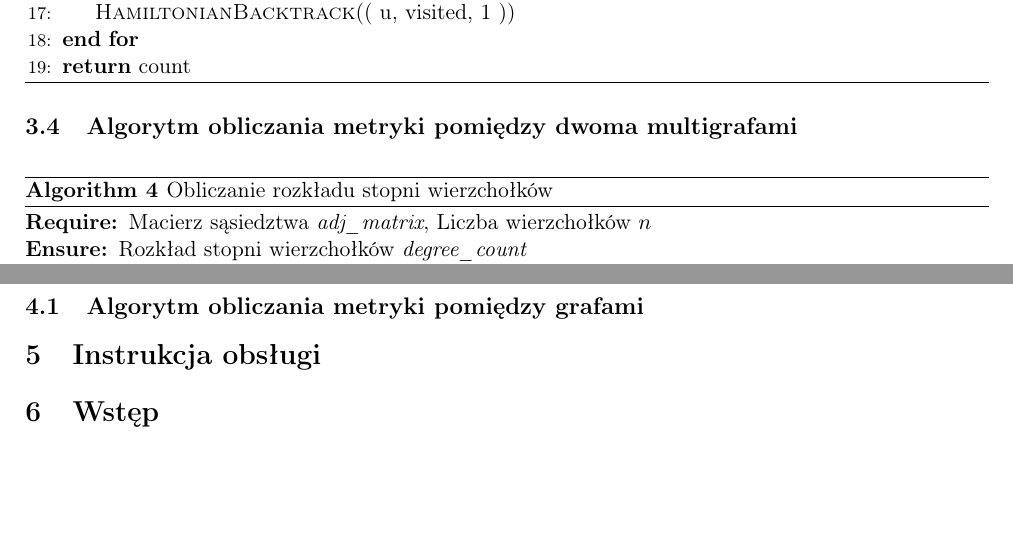
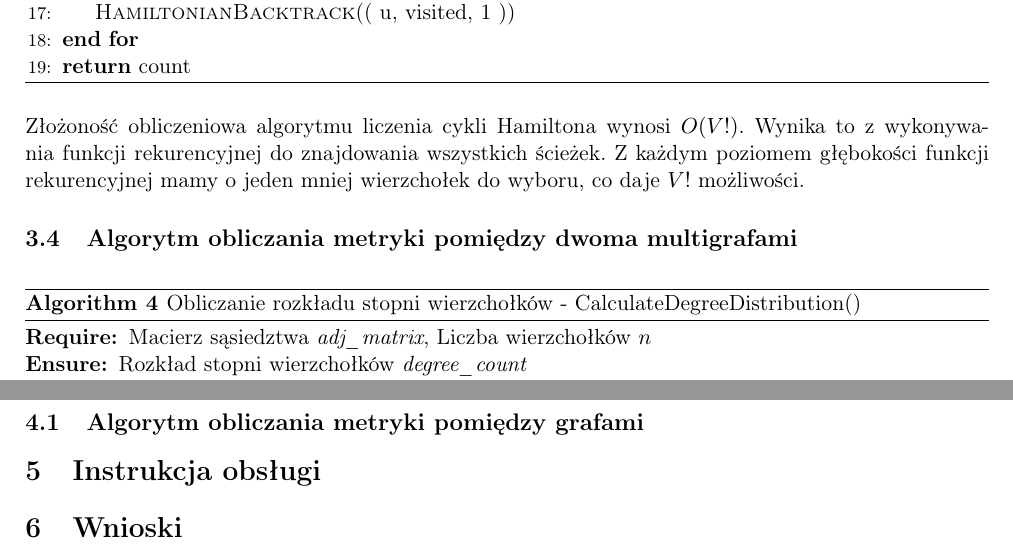
Before and after one commit to SaintAngeLs/multigraph_analysis, a LaTeX document (documentation/main.tex, which reads documentation/chapters/alg_description.tex, documentation/chapters/conclusion.tex): two parts of pages 5 and 7 of 7, joined at a grey line, cut so that both start at the same text, the shorter picture padded with empty space. Compiled offline with pdfLaTeX.

Commit message:
(#9) add hamilton complexity

```diff
--- a/documentation/chapters/alg_description.tex
+++ b/documentation/chapters/alg_description.tex
@@ -75,10 +75,12 @@ Złożoność obliczeniowa algorytmu DFS wynosi \( O(V + E) \). W przypadku mult
 \end{algorithmic}
 \end{algorithm}
 
+Złożoność obliczeniowa algorytmu liczenia cykli Hamiltona wynosi \( O(V!) \). Wynika to z wykonywania funkcji rekurencyjnej do znajdowania wszystkich ścieżek. Z każdym poziomem głębokości funkcji rekurencyjnej mamy o jeden mniej wierzchołek do wyboru, co daje \( V! \) możliwości.
+
 \subsection{Algorytm obliczania metryki pomiędzy dwoma multigrafami}
 
 \begin{algorithm}
-\caption{Obliczanie rozkładu stopni wierzchołków}
+\caption{Obliczanie rozkładu stopni wierzchołków - CalculateDegreeDistribution()}
 \label{alg:degree_distribution}
 \begin{algorithmic}[1]
 \Require Macierz sąsiedztwa \textit{adj\_matrix}, Liczba wierzchołków $n$
--- a/documentation/chapters/conclusion.tex
+++ b/documentation/chapters/conclusion.tex
@@ -1 +1 @@
-\section{Wstęp}
+\section{Wnioski}
```
Also changed, not shown: documentation/main.tex (line endings or trailing spaces), documentation/chapters/alg_description.tex (2 more changed lines).
